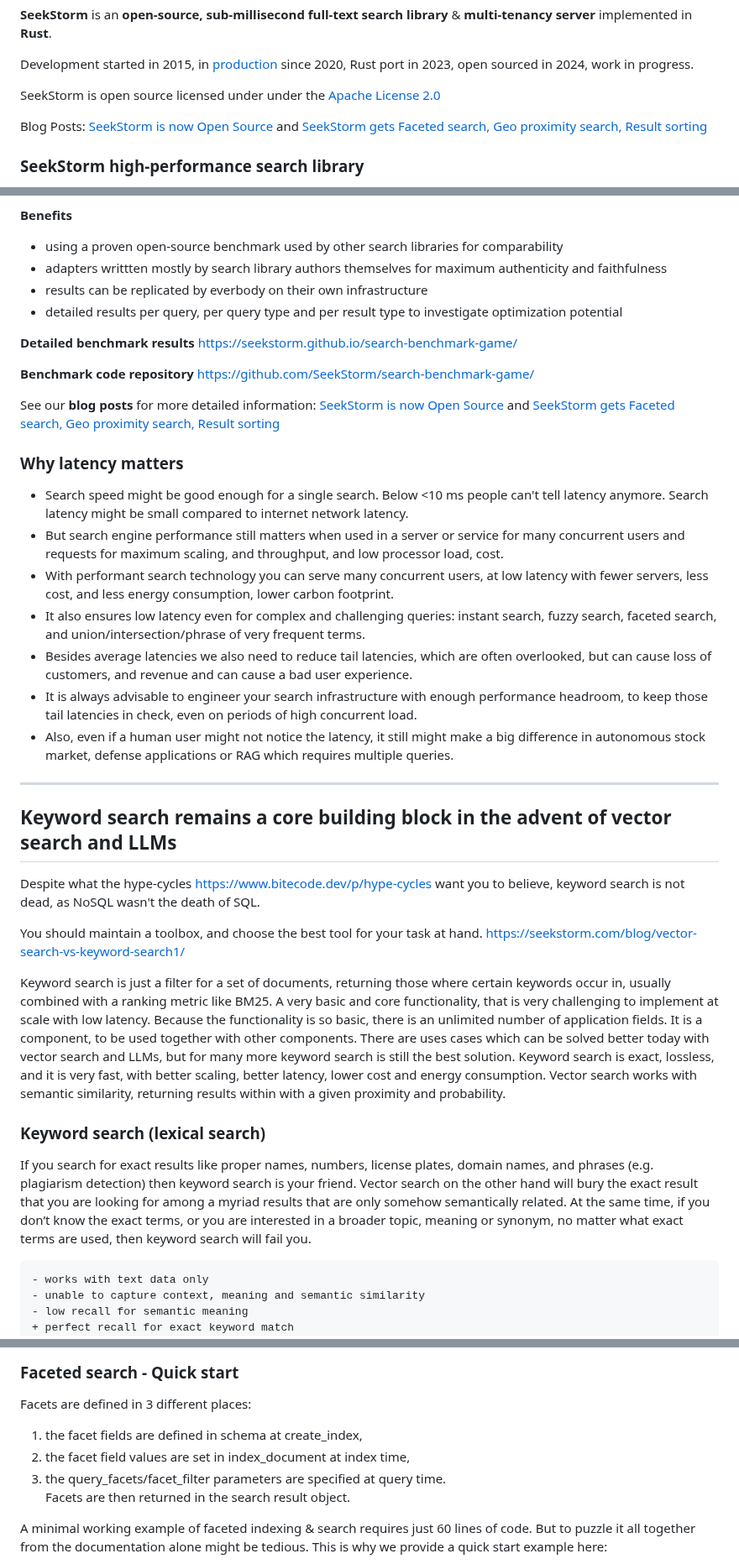
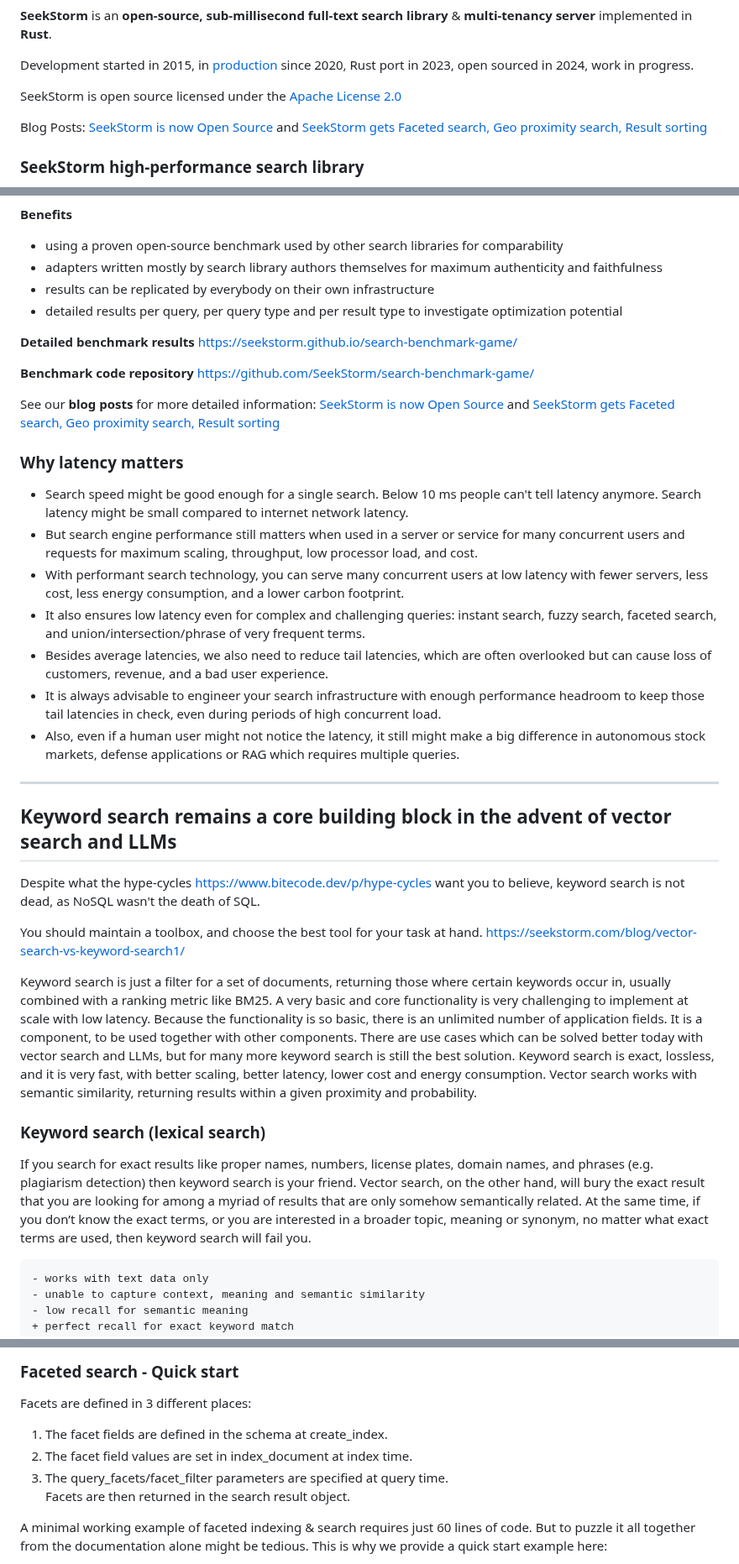
Before and after one commit to SeekStorm/SeekStorm, a Markdown page: README.md, 3 parts joined by grey strips. Shown at 84% size. GitHub-like rendering.

Commit message:
Fix spelling and grammatical errors

````diff
--- a/README.md
+++ b/README.md
@@ -10,7 +10,7 @@
 
 Development started in 2015, in [production](https://seekstorm.com) since 2020, Rust port in 2023, open sourced in 2024, work in progress.
 
-SeekStorm is open source licensed under under the [Apache License 2.0](https://github.com/SeekStorm/SeekStorm?tab=Apache-2.0-1-ov-file#readme)
+SeekStorm is open source licensed under the [Apache License 2.0](https://github.com/SeekStorm/SeekStorm?tab=Apache-2.0-1-ov-file#readme)
 
 Blog Posts: [SeekStorm is now Open Source](https://seekstorm.com/blog/sneak-peek-seekstorm-rust/) and [SeekStorm gets Faceted search, Geo proximity search, Result sorting](https://seekstorm.com/blog/faceted_search-geo-proximity-search/)
 
@@ -103,8 +103,8 @@ Comparing different open-source search engine libraries (BM25 lexical search) us
 
 **Benefits**
 + using a proven open-source benchmark used by other search libraries for comparability
-+ adapters writtten mostly by search library authors themselves for maximum authenticity and faithfulness
-+ results can be replicated by everbody on their own infrastructure
++ adapters written mostly by search library authors themselves for maximum authenticity and faithfulness
++ results can be replicated by everybody on their own infrastructure
 + detailed results per query, per query type and per result type to investigate optimization potential
 
 **Detailed benchmark results**
@@ -117,13 +117,13 @@ See our **blog posts** for more detailed information: [SeekStorm is now Open Sou
 
 ### Why latency matters
 
-* Search speed might be good enough for a single search. Below <10 ms people can't tell latency anymore. Search latency might be small compared to internet network latency.
-* But search engine performance still matters when used in a server or service for many concurrent users and requests for maximum scaling, and throughput, and low processor load, cost.
-* With performant search technology you can serve many concurrent users, at low latency with fewer servers, less cost, and less energy consumption, lower carbon footprint.
+* Search speed might be good enough for a single search. Below 10 ms people can't tell latency anymore. Search latency might be small compared to internet network latency.
+* But search engine performance still matters when used in a server or service for many concurrent users and requests for maximum scaling, throughput, low processor load, and cost.
+* With performant search technology, you can serve many concurrent users at low latency with fewer servers, less cost, less energy consumption, and a lower carbon footprint.
 * It also ensures low latency even for complex and challenging queries: instant search, fuzzy search, faceted search, and union/intersection/phrase of very frequent terms.
-* Besides average latencies we also need to reduce tail latencies, which are often overlooked, but can cause loss of customers, and revenue and can cause a bad user experience.
-* It is always advisable to engineer your search infrastructure with enough performance headroom, to keep those tail latencies in check, even on periods of high concurrent load.
-* Also, even if a human user might not notice the latency, it still might make a big difference in autonomous stock market, defense applications or RAG which requires multiple queries.
+* Besides average latencies, we also need to reduce tail latencies, which are often overlooked but can cause loss of customers, revenue, and a bad user experience.
+* It is always advisable to engineer your search infrastructure with enough performance headroom to keep those tail latencies in check, even during periods of high concurrent load.
+* Also, even if a human user might not notice the latency, it still might make a big difference in autonomous stock markets, defense applications or RAG which requires multiple queries.
 
 ---
 
@@ -134,15 +134,15 @@ Despite what the hype-cycles https://www.bitecode.dev/p/hype-cycles want you to
 You should maintain a toolbox, and choose the best tool for your task at hand. https://seekstorm.com/blog/vector-search-vs-keyword-search1/
 
 Keyword search is just a filter for a set of documents, returning those where certain keywords occur in, usually combined with a ranking metric like BM25.
-A very basic and core functionality, that is very challenging to implement at scale with low latency.
+A very basic and core functionality is very challenging to implement at scale with low latency.
 Because the functionality is so basic, there is an unlimited number of application fields.
 It is a component, to be used together with other components.
-There are uses cases which can be solved better today with vector search and LLMs, but for many more keyword search is still the best solution.
+There are use cases which can be solved better today with vector search and LLMs, but for many more keyword search is still the best solution.
 Keyword search is exact, lossless, and it is very fast, with better scaling, better latency, lower cost and energy consumption.
-Vector search works with semantic similarity, returning results within with a given proximity and probability.
+Vector search works with semantic similarity, returning results within a given proximity and probability.
 
 ### Keyword search (lexical search)
-If you search for exact results like proper names, numbers, license plates, domain names, and phrases (e.g. plagiarism detection) then keyword search is your friend. Vector search on the other hand will bury the exact result that you are looking for among a myriad results that are only somehow semantically related. At the same time, if you don’t know the exact terms, or you are interested in a broader topic, meaning or synonym, no matter what exact terms are used, then keyword search will fail you.
+If you search for exact results like proper names, numbers, license plates, domain names, and phrases (e.g. plagiarism detection) then keyword search is your friend. Vector search, on the other hand, will bury the exact result that you are looking for among a myriad of results that are only somehow semantically related. At the same time, if you don’t know the exact terms, or you are interested in a broader topic, meaning or synonym, no matter what exact terms are used, then keyword search will fail you.
 
 ```diff
 - works with text data only
@@ -476,9 +476,9 @@ println!("version {}",version);
 ### Faceted search - Quick start
 
 Facets are defined in 3 different places:
-1. the facet fields are defined in schema at create_index,
-2. the facet field values are set in index_document at index time,
-3. the query_facets/facet_filter parameters are specified at query time.
+1. The facet fields are defined in the schema at create_index.
+2. The facet field values are set in index_document at index time.
+3. The query_facets/facet_filter parameters are specified at query time.
    Facets are then returned in the search result object.
 
 A minimal working example of faceted indexing & search requires just 60 lines of code. But to puzzle it all together from the documentation alone might be tedious. This is why we provide a quick start example here:
````
Also changed, not shown: other parts of README.md (+6 -6 lines).
